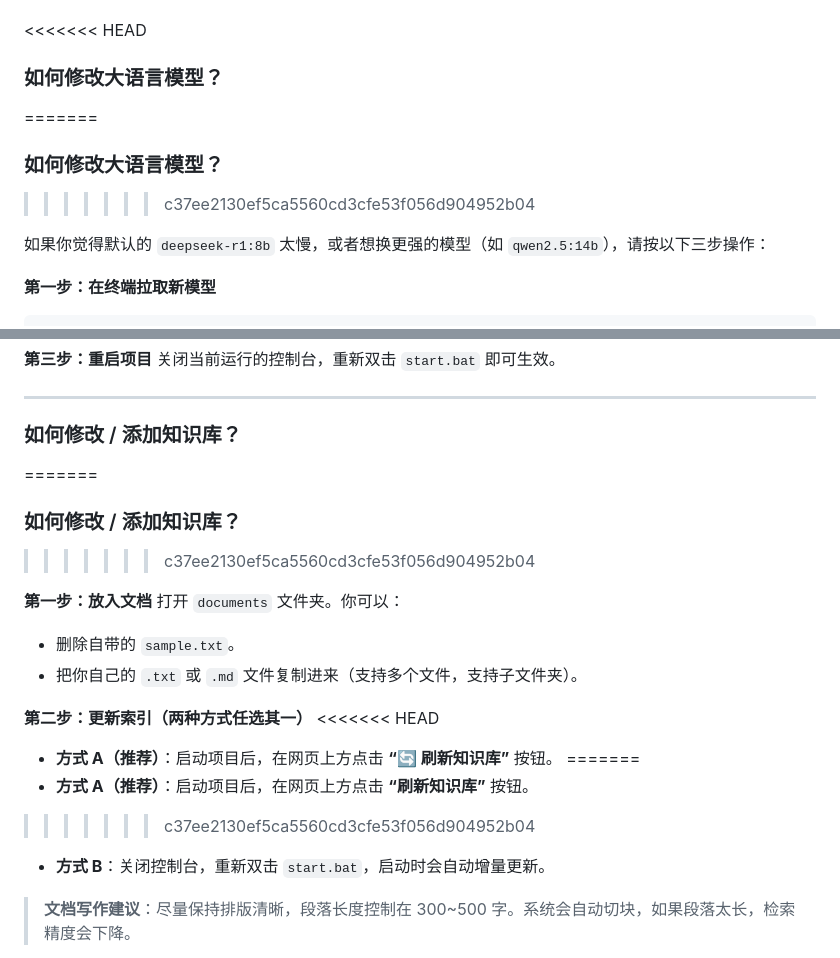
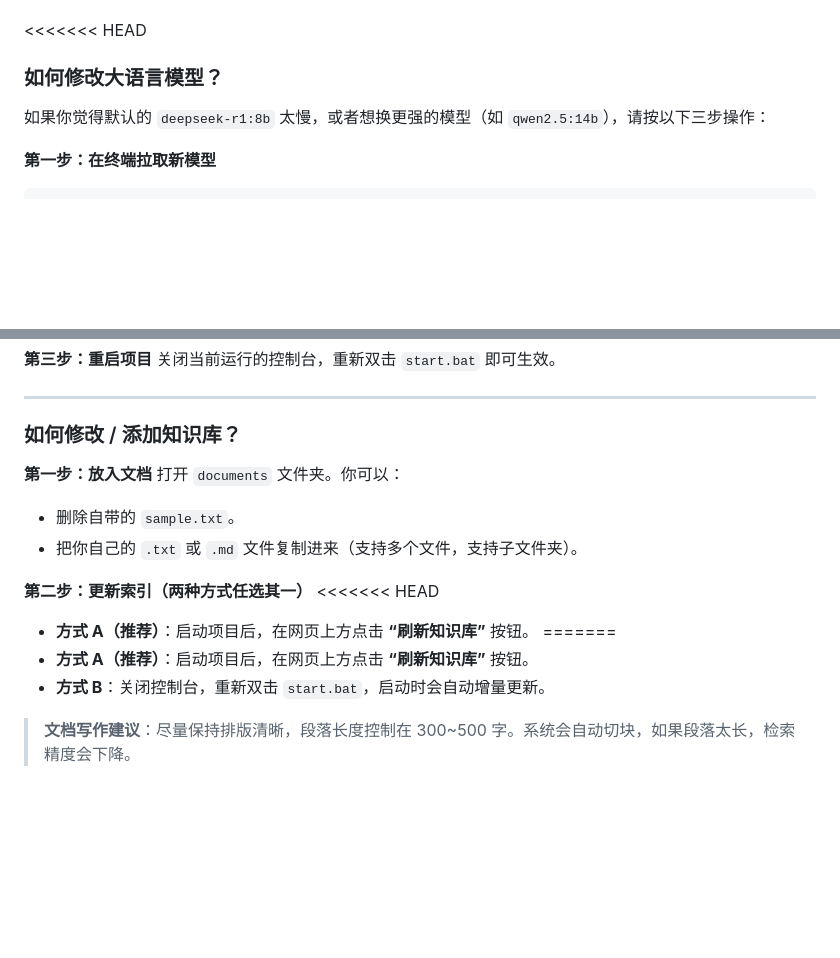
Before and after one commit to zhangzhengkunOSS/Local-KBQA-Assistant, a Markdown page: README.md, 2 parts joined by grey strips. Rendered like a GitHub page; blank space fills up the shorter version.

```diff
--- a/README.md
+++ b/README.md
@@ -76,9 +73,6 @@
 
 <<<<<<< HEAD
 ### 如何修改大语言模型？
-=======
-### 如何修改大语言模型？
->>>>>>> c37ee2130ef5ca5560cd3cfe53f056d904952b04
 
 如果你觉得默认的 `deepseek-r1:8b` 太慢，或者想换更强的模型（如 `qwen2.5:14b`），请按以下三步操作：
 
@@ -100,9 +94,7 @@ CHAT_MODEL=qwen2.5:7b
 ---
 
 ### 如何修改 / 添加知识库？
-=======
-### 如何修改 / 添加知识库？
->>>>>>> c37ee2130ef5ca5560cd3cfe53f056d904952b04
+
 
 **第一步：放入文档**
 打开 `documents` 文件夹。你可以：
@@ -111,10 +103,9 @@ CHAT_MODEL=qwen2.5:7b
 
 **第二步：更新索引（两种方式任选其一）**
 <<<<<<< HEAD
-- **方式 A（推荐）**：启动项目后，在网页上方点击 **“🔄 刷新知识库”** 按钮。
+- **方式 A（推荐）**：启动项目后，在网页上方点击 **“刷新知识库”** 按钮。
 =======
 - **方式 A（推荐）**：启动项目后，在网页上方点击 **“刷新知识库”** 按钮。
->>>>>>> c37ee2130ef5ca5560cd3cfe53f056d904952b04
 - **方式 B**：关闭控制台，重新双击 `start.bat`，启动时会自动增量更新。
 
 > **文档写作建议**：尽量保持排版清晰，段落长度控制在 300~500 字。系统会自动切块，如果段落太长，检索精度会下降。
```
Also changed, not shown: other parts of README.md (+3 -11 lines).
